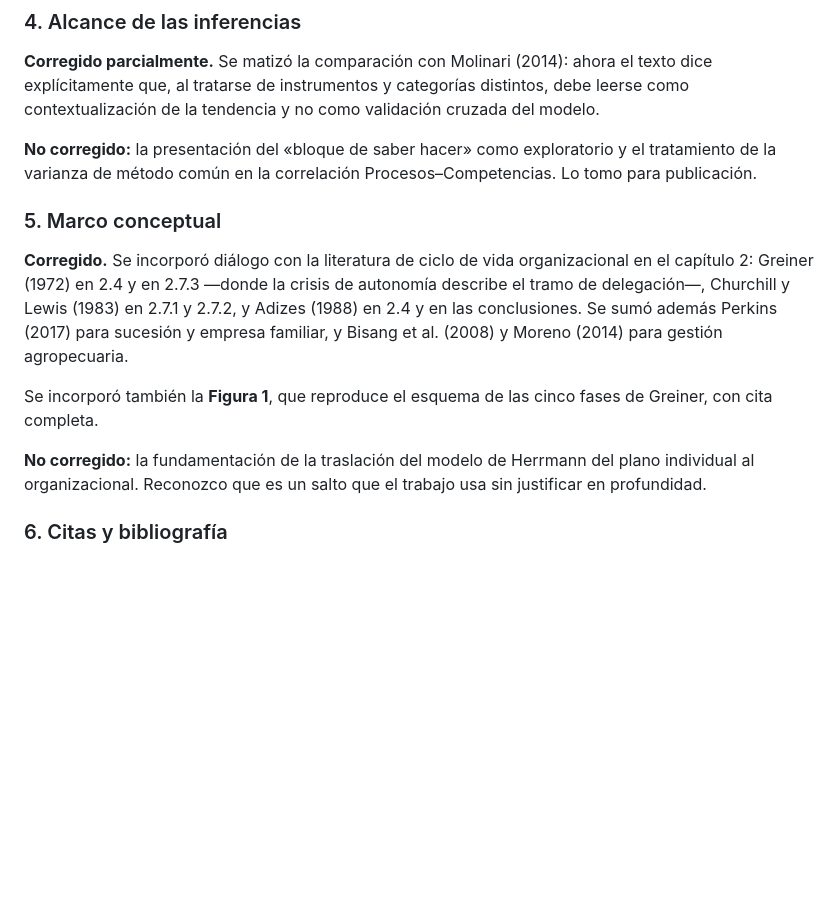
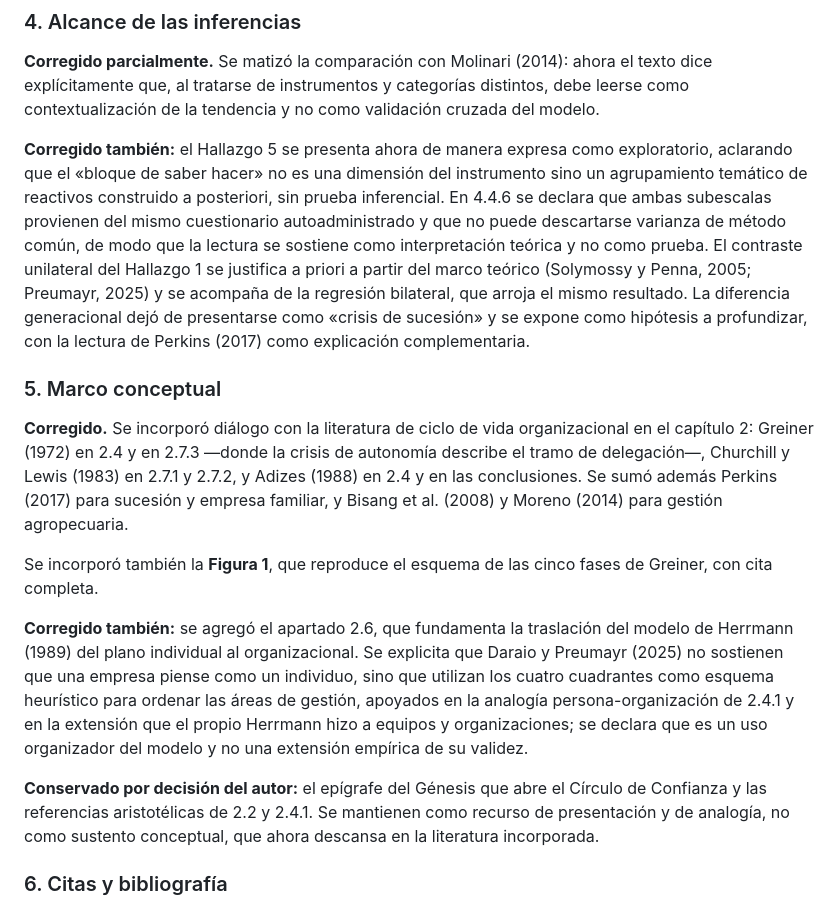
Before and after one commit to santiagomelero1999-pixel/diagnostico-agro-, a Markdown page: NOTA_AL_JURADO_correcciones.md, the part around one of its changes. GitHub-like rendering; blank space fills up the shorter version.

```diff
--- a/NOTA_AL_JURADO_correcciones.md
+++ b/NOTA_AL_JURADO_correcciones.md
@@ -42,7 +42,7 @@ Queda señalado como la primera corrección a introducir en una próxima versió
 
 **Corregido parcialmente.** Se matizó la comparación con Molinari (2014): ahora el texto dice explícitamente que, al tratarse de instrumentos y categorías distintos, debe leerse como contextualización de la tendencia y no como validación cruzada del modelo.
 
-**No corregido:** la presentación del «bloque de saber hacer» como exploratorio y el tratamiento de la varianza de método común en la correlación Procesos–Competencias. Lo tomo para publicación.
+**Corregido también:** el Hallazgo 5 se presenta ahora de manera expresa como exploratorio, aclarando que el «bloque de saber hacer» no es una dimensión del instrumento sino un agrupamiento temático de reactivos construido a posteriori, sin prueba inferencial. En 4.4.6 se declara que ambas subescalas provienen del mismo cuestionario autoadministrado y que no puede descartarse varianza de método común, de modo que la lectura se sostiene como interpretación teórica y no como prueba. El contraste unilateral del Hallazgo 1 se justifica a priori a partir del marco teórico (Solymossy y Penna, 2005; Preumayr, 2025) y se acompaña de la regresión bilateral, que arroja el mismo resultado. La diferencia generacional dejó de presentarse como «crisis de sucesión» y se expone como hipótesis a profundizar, con la lectura de Perkins (2017) como explicación complementaria.
 
 ### 5. Marco conceptual
 
@@ -50,7 +50,9 @@ Queda señalado como la primera corrección a introducir en una próxima versió
 
 Se incorporó también la **Figura 1**, que reproduce el esquema de las cinco fases de Greiner, con cita completa.
 
-**No corregido:** la fundamentación de la traslación del modelo de Herrmann del plano individual al organizacional. Reconozco que es un salto que el trabajo usa sin justificar en profundidad.
+**Corregido también:** se agregó el apartado 2.6, que fundamenta la traslación del modelo de Herrmann (1989) del plano individual al organizacional. Se explicita que Daraio y Preumayr (2025) no sostienen que una empresa piense como un individuo, sino que utilizan los cuatro cuadrantes como esquema heurístico para ordenar las áreas de gestión, apoyados en la analogía persona-organización de 2.4.1 y en la extensión que el propio Herrmann hizo a equipos y organizaciones; se declara que es un uso organizador del modelo y no una extensión empírica de su validez.
+
+**Conservado por decisión del autor:** el epígrafe del Génesis que abre el Círculo de Confianza y las referencias aristotélicas de 2.2 y 2.4.1. Se mantienen como recurso de presentación y de analogía, no como sustento conceptual, que ahora descansa en la literatura incorporada.
 
 ### 6. Citas y bibliografía
 
```
Also changed, not shown: other parts of NOTA_AL_JURADO_correcciones.md (+11 -15 lines).
